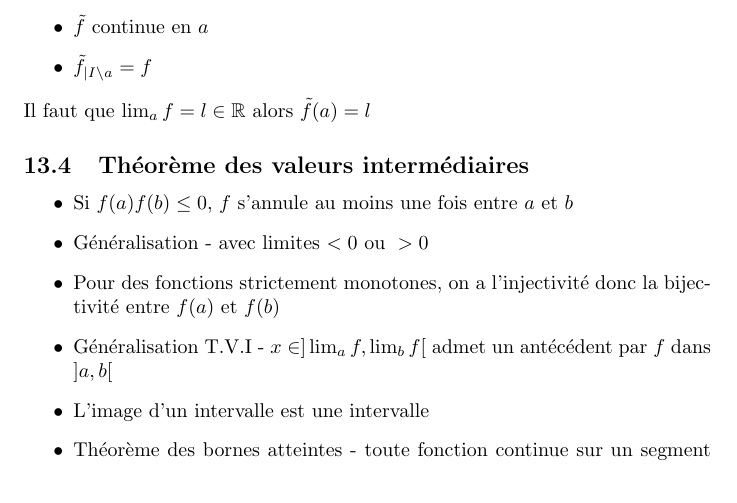
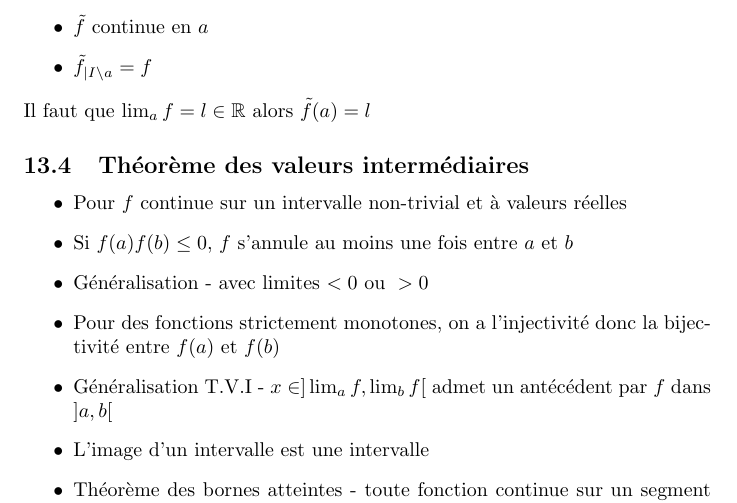
Before and after one commit to palpatinezw/sup, a LaTeX document (MATH/MATH.tex): part of page 44 of 47, cut so that both start at the same text. Compiled offline with pdfLaTeX.

Commit message:
intervals

```diff
--- a/MATH/MATH.tex
+++ b/MATH/MATH.tex
@@ -1368,6 +1368,7 @@ Pour $ f: I \backslash {a} \rightarrow \mathbb{R} $, $f$ est prolongeable en $a$
 \subsection{Théorème des valeurs intermédiaires}
 
 \begin{itemize}
+    \item Pour $f$ continue sur un intervalle non-trivial et à valeurs réelles
     \item Si $f(a)f(b) \leq 0$, $f$ s'annule au moins une fois entre $a$ et $b$
     \item Généralisation - avec limites $< 0 \ou > 0$
     \item Pour des fonctions strictement monotones, on a l'injectivité donc la bijectivité entre $f(a)$ et $f(b)$
```
